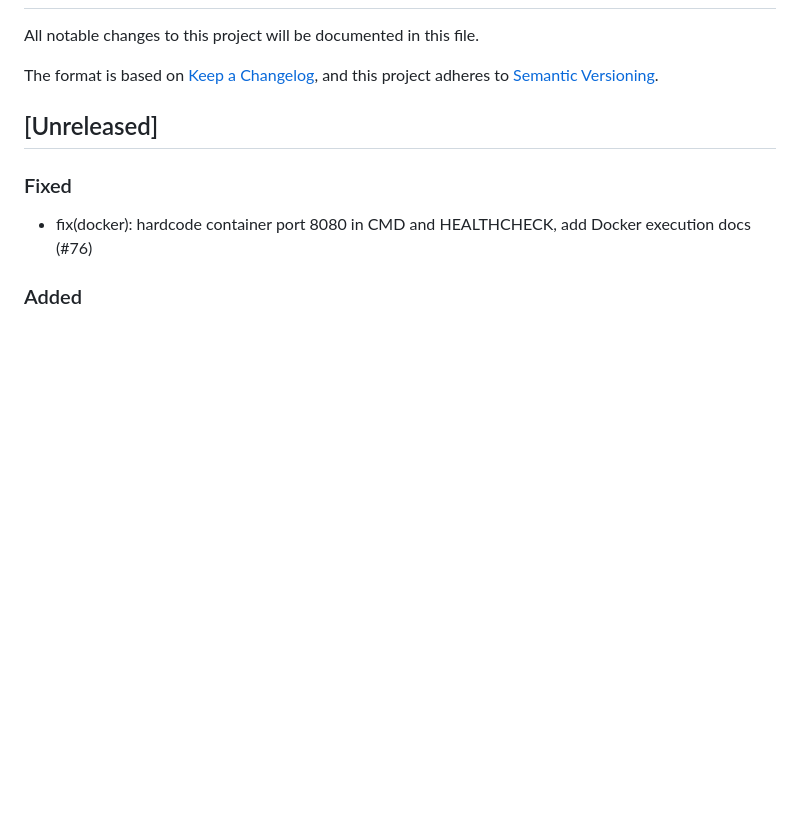
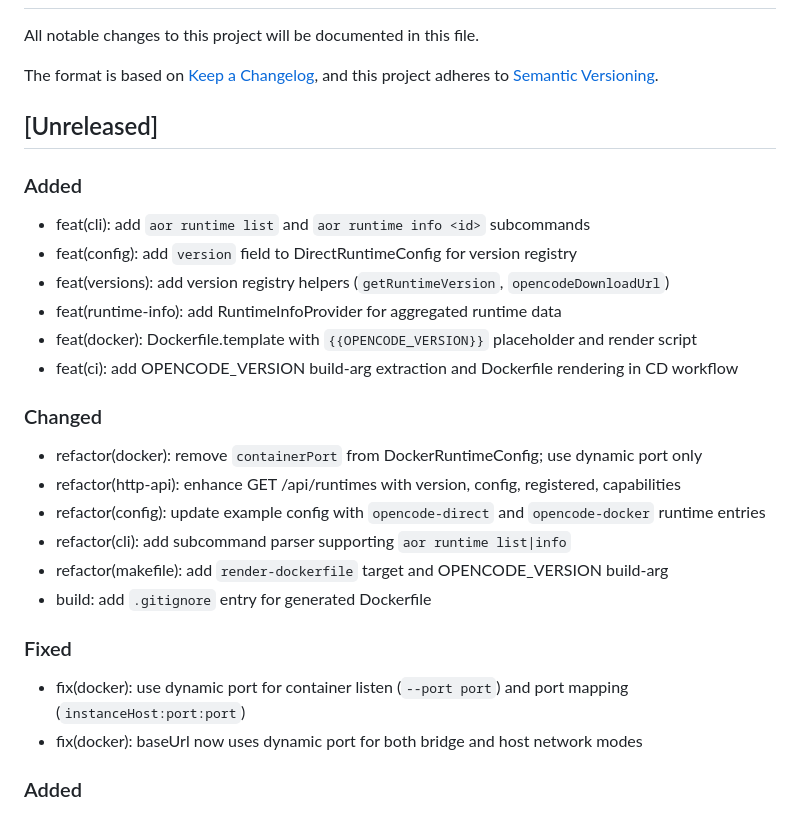
Before and after one commit to luberserker0v0/agent-orchestrator, a Markdown page: CHANGELOG.md, the part around the change. Rendered like a GitHub page; blank space fills up the shorter version.

Commit message:
docs(changelog): update Unreleased with runtime version, CLI, and config changes

```diff
--- a/CHANGELOG.md
+++ b/CHANGELOG.md
@@ -7,9 +7,28 @@ and this project adheres to [Semantic Versioning](https://semver.org/spec/v2.0.0
 
 ## [Unreleased]
 
+### Added
+
+- feat(cli): add `aor runtime list` and `aor runtime info <id>` subcommands
+- feat(config): add `version` field to DirectRuntimeConfig for version registry
+- feat(versions): add version registry helpers (`getRuntimeVersion`, `opencodeDownloadUrl`)
+- feat(runtime-info): add RuntimeInfoProvider for aggregated runtime data
+- feat(docker): Dockerfile.template with `{{OPENCODE_VERSION}}` placeholder and render script
+- feat(ci): add OPENCODE_VERSION build-arg extraction and Dockerfile rendering in CD workflow
+
+### Changed
+
+- refactor(docker): remove `containerPort` from DockerRuntimeConfig; use dynamic port only
+- refactor(http-api): enhance GET /api/runtimes with version, config, registered, capabilities
+- refactor(config): update example config with `opencode-direct` and `opencode-docker` runtime entries
+- refactor(cli): add subcommand parser supporting `aor runtime list|info`
+- refactor(makefile): add `render-dockerfile` target and OPENCODE_VERSION build-arg
+- build: add `.gitignore` entry for generated Dockerfile
+
 ### Fixed
 
-- fix(docker): hardcode container port 8080 in CMD and HEALTHCHECK, add Docker execution docs (#76)
+- fix(docker): use dynamic port for container listen (`--port port`) and port mapping (`instanceHost:port:port`)
+- fix(docker): baseUrl now uses dynamic port for both bridge and host network modes
 
 ### Added
 
```
